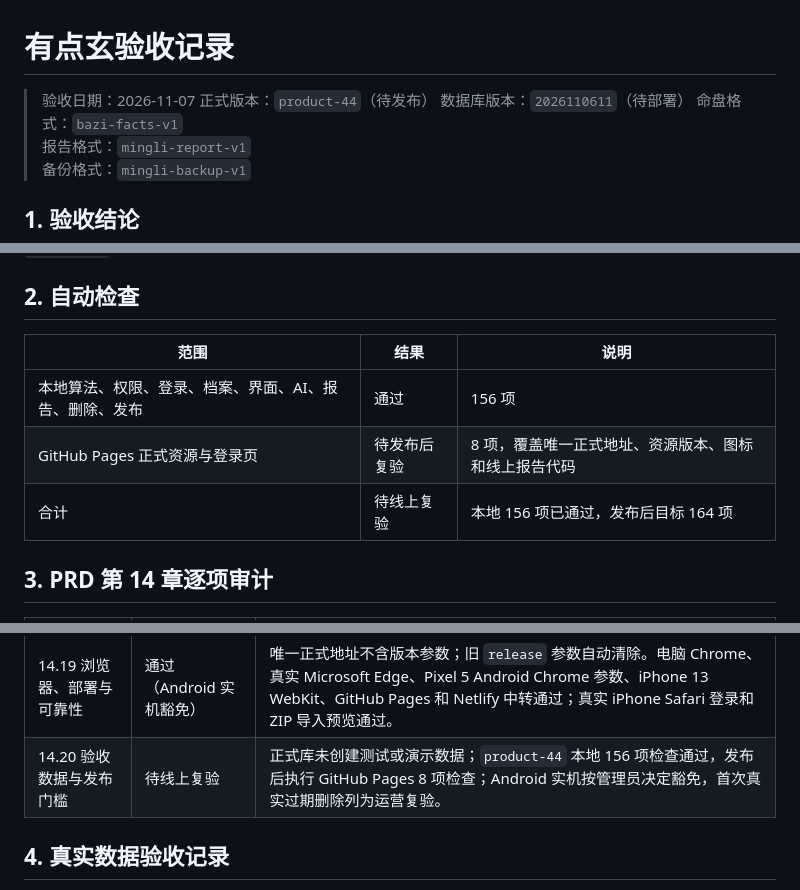
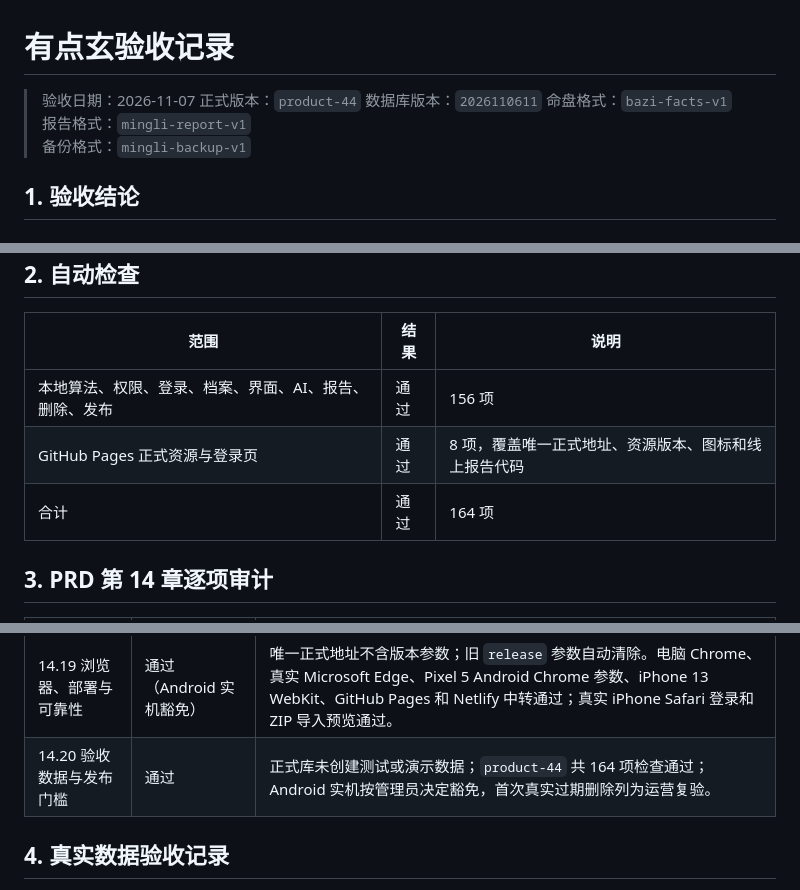
Before and after one commit to 6FLong/mingli, a Markdown page: ACCEPTANCE_REPORT.md, 3 parts joined by grey strips. Rendered like a GitHub page.

Commit message:
Record product-44 acceptance

```diff
--- a/ACCEPTANCE_REPORT.md
+++ b/ACCEPTANCE_REPORT.md
@@ -1,8 +1,8 @@
 # 有点玄验收记录
 
 > 验收日期：2026-11-07
-> 正式版本：`product-44`（待发布）
-> 数据库版本：`2026110611`（待部署）
+> 正式版本：`product-44`
+> 数据库版本：`2026110611`
 > 命盘格式：`bazi-facts-v1`
 > 报告格式：`mingli-report-v1`
 > 备份格式：`mingli-backup-v1`
@@ -18,8 +18,8 @@
 | 范围 | 结果 | 说明 |
 | --- | --- | --- |
 | 本地算法、权限、登录、档案、界面、AI、报告、删除、发布 | 通过 | 156 项 |
-| GitHub Pages 正式资源与登录页 | 待发布后复验 | 8 项，覆盖唯一正式地址、资源版本、图标和线上报告代码 |
-| 合计 | 待线上复验 | 本地 156 项已通过，发布后目标 164 项 |
+| GitHub Pages 正式资源与登录页 | 通过 | 8 项，覆盖唯一正式地址、资源版本、图标和线上报告代码 |
+| 合计 | 通过 | 164 项 |
 
 ## 3. PRD 第 14 章逐项审计
 
@@ -44,7 +44,7 @@
 | 14.17 90 天提醒与手动删除 | 通过 | 第 89、90、91 天、本人/家人排除、提醒、取消、成功、失败补偿和安全重试通过；当前无真实到期客户，不伪造客户或提前删除数据，首次真实到期时做运营复验。 |
 | 14.18 页面视觉与移动端交互 | 通过 | 320、390、430、1024、1280px 检查通过；五个咨询维度单行滑动，输入区不遮挡历史或导航，首页档案区与三项切换支持上下滑收起/恢复，档案列表稳定，“我的”无分组标题并展示云端用量，iPhone 搜索框为 16px 且不会自动放大。稳定帧已检查。 |
 | 14.19 浏览器、部署与可靠性 | 通过（Android 实机豁免） | 唯一正式地址不含版本参数；旧 `release` 参数自动清除。电脑 Chrome、真实 Microsoft Edge、Pixel 5 Android Chrome 参数、iPhone 13 WebKit、GitHub Pages 和 Netlify 中转通过；真实 iPhone Safari 登录和 ZIP 导入预览通过。 |
-| 14.20 验收数据与发布门槛 | 待线上复验 | 正式库未创建测试或演示数据；`product-44` 本地 156 项检查通过，发布后执行 GitHub Pages 8 项检查；Android 实机按管理员决定豁免，首次真实过期删除列为运营复验。 |
+| 14.20 验收数据与发布门槛 | 通过 | 正式库未创建测试或演示数据；`product-44` 共 164 项检查通过；Android 实机按管理员决定豁免，首次真实过期删除列为运营复验。 |
 
 ## 4. 真实数据验收记录
 
```
Also changed, not shown: other parts of ACCEPTANCE_REPORT.md (+1 -1 lines), DEVELOPMENT_PLAN.md (+2 -2 lines).
